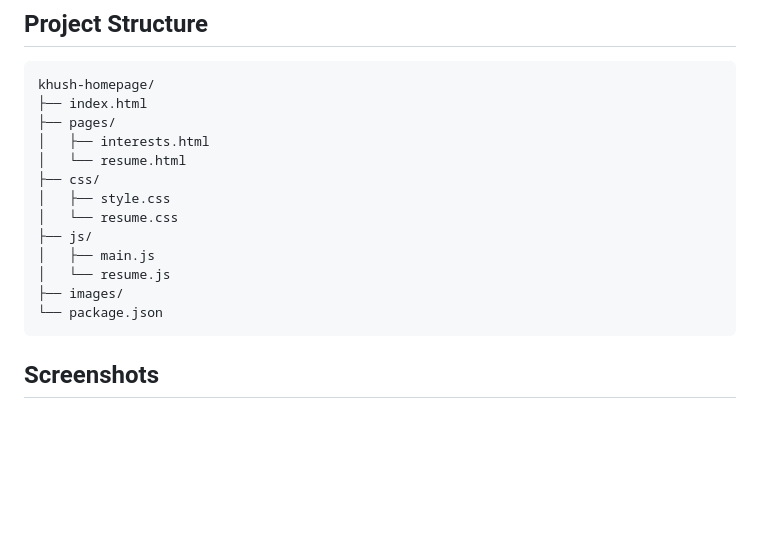
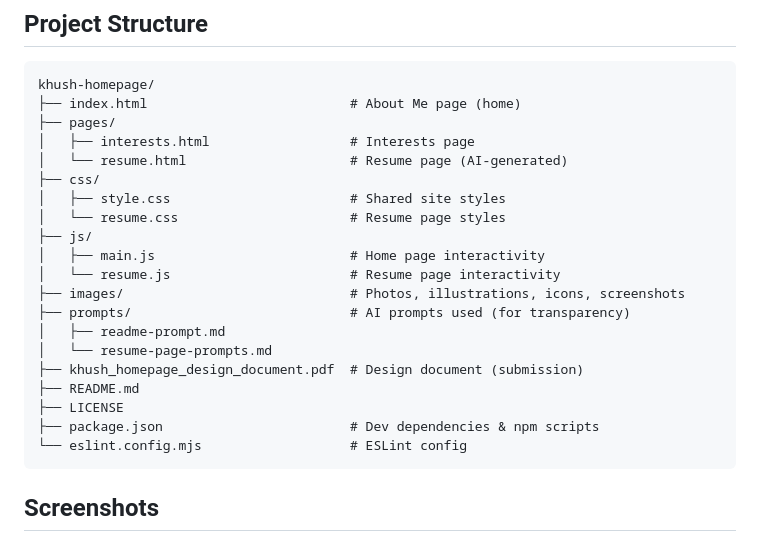
Before and after one commit to kmpat339/khush-homepage, a Markdown page: README.md, the part around the change. GitHub-like rendering; blank space fills up the shorter version.

Commit message:
modify tree structure

````diff
--- a/README.md
+++ b/README.md
@@ -80,18 +80,25 @@ If you just want to view the site without installing anything, open `index.html`
 
 ```
 khush-homepage/
-├── index.html
+├── index.html                          # About Me page (home)
 ├── pages/
-│   ├── interests.html
-│   └── resume.html
+│   ├── interests.html                  # Interests page
+│   └── resume.html                     # Resume page (AI-generated)
 ├── css/
-│   ├── style.css
-│   └── resume.css
+│   ├── style.css                       # Shared site styles
+│   └── resume.css                      # Resume page styles
 ├── js/
-│   ├── main.js
-│   └── resume.js
-├── images/
-└── package.json
+│   ├── main.js                         # Home page interactivity
+│   └── resume.js                       # Resume page interactivity
+├── images/                             # Photos, illustrations, icons, screenshots
+├── prompts/                            # AI prompts used (for transparency)
+│   ├── readme-prompt.md
+│   └── resume-page-prompts.md
+├── khush_homepage_design_document.pdf  # Design document (submission)
+├── README.md
+├── LICENSE
+├── package.json                        # Dev dependencies & npm scripts
+└── eslint.config.mjs                   # ESLint config
 ```
 
 ## Screenshots
````
